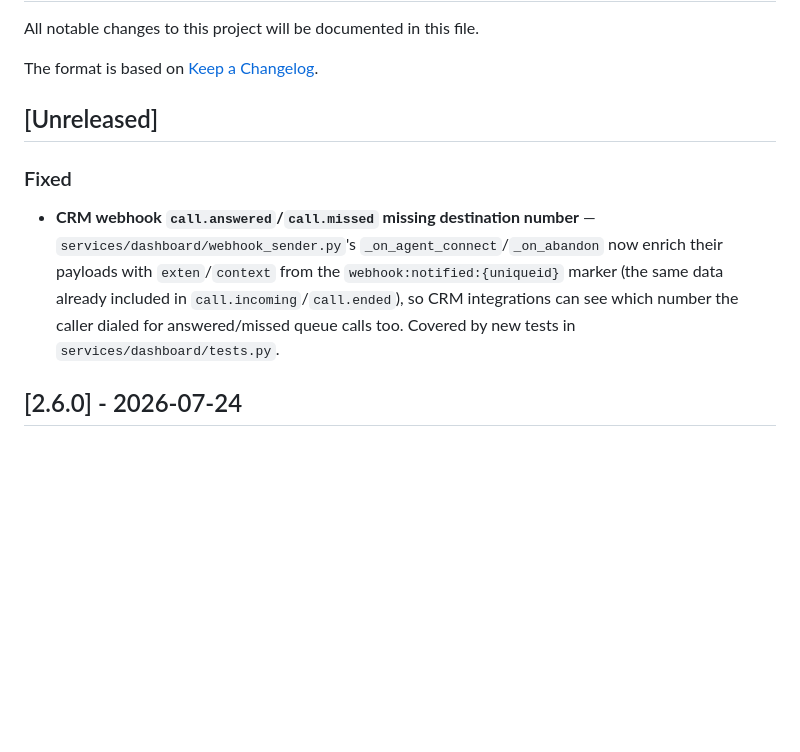
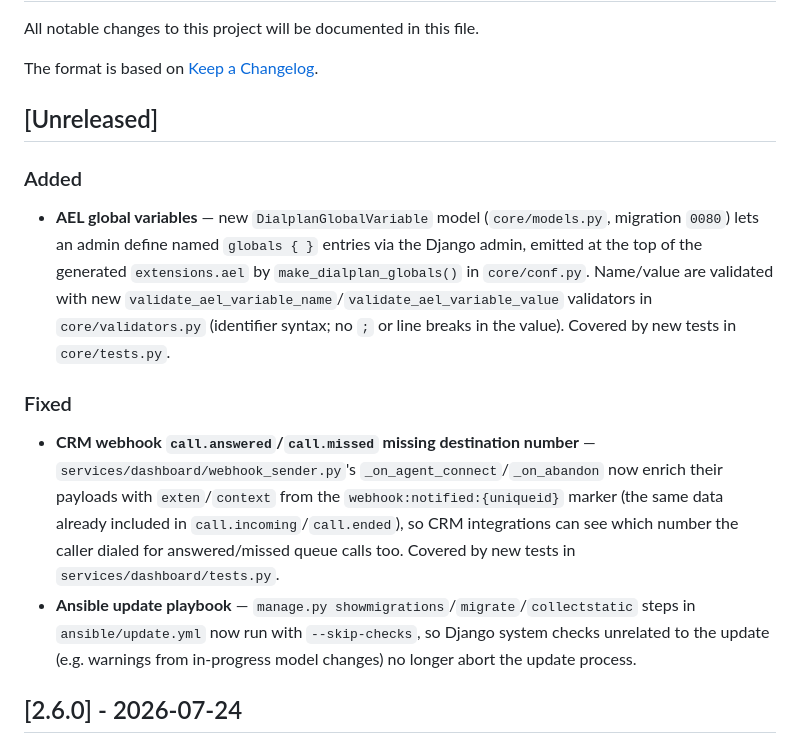
Before and after one commit to radetsky/PearlPBX2, a Markdown page: docs/en/CHANGELOG.md, the part around the change. Drawn GitHub-style; blank space fills up the shorter version.

Commit message:
update the changelog

```diff
--- a/docs/en/CHANGELOG.md
+++ b/docs/en/CHANGELOG.md
@@ -6,9 +6,14 @@ The format is based on [Keep a Changelog](https://keepachangelog.com/en/1.0.0/).
 
 ## [Unreleased]
 
+### Added
+
+- **AEL global variables** — new `DialplanGlobalVariable` model (`core/models.py`, migration `0080`) lets an admin define named `globals { }` entries via the Django admin, emitted at the top of the generated `extensions.ael` by `make_dialplan_globals()` in `core/conf.py`. Name/value are validated with new `validate_ael_variable_name`/`validate_ael_variable_value` validators in `core/validators.py` (identifier syntax; no `;` or line breaks in the value). Covered by new tests in `core/tests.py`.
+
 ### Fixed
 
 - **CRM webhook `call.answered`/`call.missed` missing destination number** — `services/dashboard/webhook_sender.py`'s `_on_agent_connect`/`_on_abandon` now enrich their payloads with `exten`/`context` from the `webhook:notified:{uniqueid}` marker (the same data already included in `call.incoming`/`call.ended`), so CRM integrations can see which number the caller dialed for answered/missed queue calls too. Covered by new tests in `services/dashboard/tests.py`.
+- **Ansible update playbook** — `manage.py showmigrations`/`migrate`/`collectstatic` steps in `ansible/update.yml` now run with `--skip-checks`, so Django system checks unrelated to the update (e.g. warnings from in-progress model changes) no longer abort the update process.
 
 ## [2.6.0] - 2026-07-24
 
```
